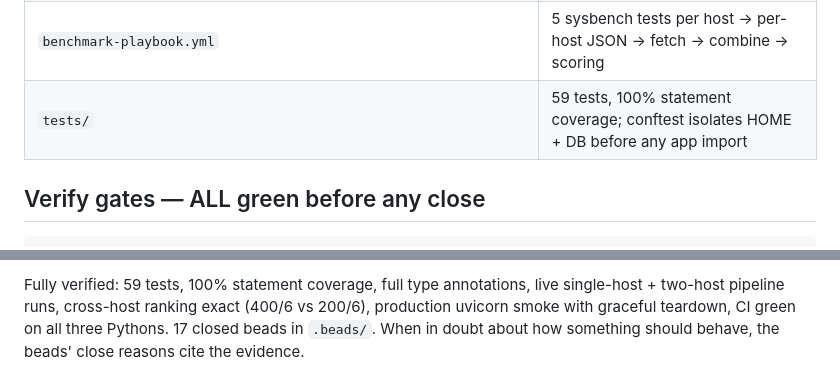
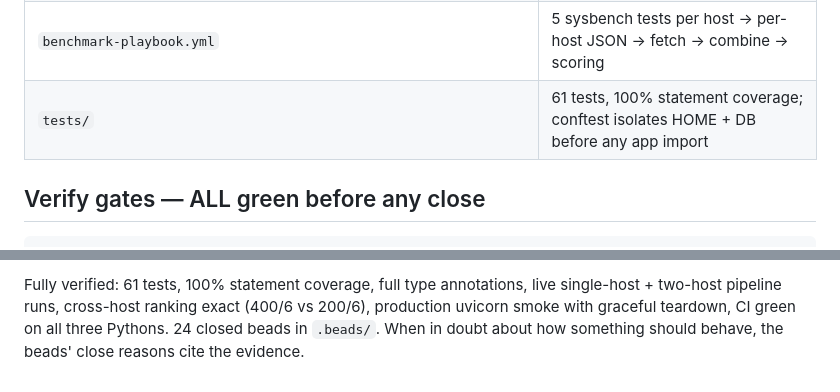
Before and after one commit to Dicklesworthstone/cloud_benchmarker, a Markdown page: AGENTS.md, 2 parts joined by grey strips. GitHub-like rendering.

Commit message:
docs(agents): refresh current-state counts (61 tests, 24 closed beads, 2026-08-29)
Reality-check follow-up: the Current state section still reflected the
2026-08-28 snapshot. Since then, 47b41dc added two regression tests
(59 -> 61) and six more beads closed (17 -> 24). Counts and date only;
no behavioral claims changed.

```diff
--- a/AGENTS.md
+++ b/AGENTS.md
@@ -19,7 +19,7 @@ A FastAPI + Ansible tool that benchmarks cloud VPSes with `sysbench` (CPU, memor
 | `web_app/app/chart.py` | Subscore figure (exact IP/metric dropdown matching) + charts page |
 | `script_to_generate_overall_benchmark_scores_from_subscores.py` | Standalone scorer the playbook copies to `/tmp` (parser duplication with `scheduler.load_combined_results` is forced — do not "fix" without solving that) |
 | `benchmark-playbook.yml` | 5 sysbench tests per host → per-host JSON → fetch → combine → scoring |
-| `tests/` | 59 tests, 100% statement coverage; conftest isolates HOME + DB before any app import |
+| `tests/` | 61 tests, 100% statement coverage; conftest isolates HOME + DB before any app import |
 
 ## Verify gates — ALL green before any close
 
@@ -61,2 +61,2 @@ CI (`.github/workflows/ci.yml`) runs these on Python 3.11/3.13/3.14. The bandit
 
-Fully verified: 59 tests, 100% statement coverage, full type annotations, live single-host + two-host pipeline runs, cross-host ranking exact (400/6 vs 200/6), production uvicorn smoke with graceful teardown, CI green on all three Pythons. 17 closed beads in `.beads/`. When in doubt about how something should behave, the beads' close reasons cite the evidence.
+Fully verified: 61 tests, 100% statement coverage, full type annotations, live single-host + two-host pipeline runs, cross-host ranking exact (400/6 vs 200/6), production uvicorn smoke with graceful teardown, CI green on all three Pythons. 24 closed beads in `.beads/`. When in doubt about how something should behave, the beads' close reasons cite the evidence.
```
Also changed, not shown: other parts of AGENTS.md (+1 -1 lines).
